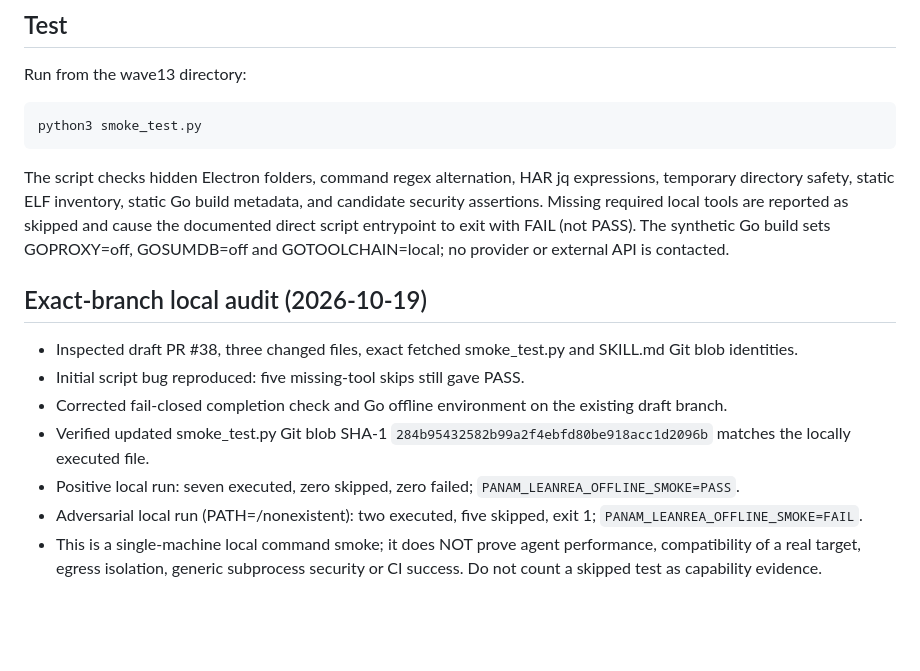
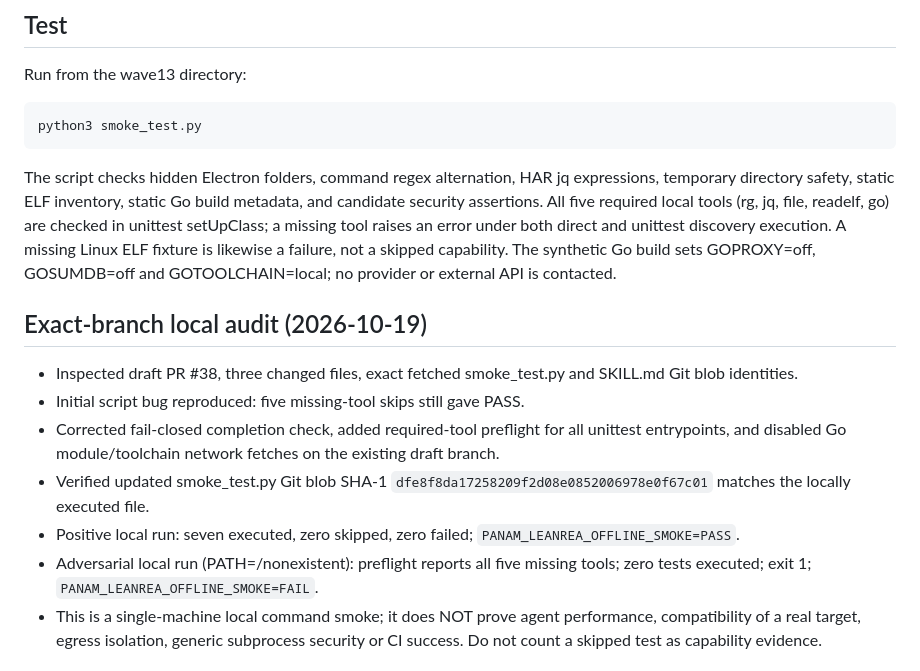
Before and after one commit to inxaka86-dotcom/panam-ci-lab, a Markdown page: wave13/README.md, the part around the change. Rendered like a GitHub page; blank space fills up the shorter version.

Commit message:
docs(leanrea): pin final full-entrypoint fail-closed verification

```diff
--- a/wave13/README.md
+++ b/wave13/README.md
@@ -28,16 +28,16 @@ Run from the wave13 directory:
 
     python3 smoke_test.py
 
-The script checks hidden Electron folders, command regex alternation, HAR jq expressions, temporary directory safety, static ELF inventory, static Go build metadata, and candidate security assertions. Missing required local tools are reported as skipped and cause the documented direct script entrypoint to exit with FAIL (not PASS). The synthetic Go build sets GOPROXY=off, GOSUMDB=off and GOTOOLCHAIN=local; no provider or external API is contacted.
+The script checks hidden Electron folders, command regex alternation, HAR jq expressions, temporary directory safety, static ELF inventory, static Go build metadata, and candidate security assertions. All five required local tools (rg, jq, file, readelf, go) are checked in unittest setUpClass; a missing tool raises an error under both direct and unittest discovery execution. A missing Linux ELF fixture is likewise a failure, not a skipped capability. The synthetic Go build sets GOPROXY=off, GOSUMDB=off and GOTOOLCHAIN=local; no provider or external API is contacted.
 
 ## Exact-branch local audit (2026-10-19)
 
 - Inspected draft PR #38, three changed files, exact fetched smoke_test.py and SKILL.md Git blob identities.
 - Initial script bug reproduced: five missing-tool skips still gave PASS.
-- Corrected fail-closed completion check and Go offline environment on the existing draft branch.
-- Verified updated smoke_test.py Git blob SHA-1 `284b95432582b99a2f4ebfd80be918acc1d2096b` matches the locally executed file.
+- Corrected fail-closed completion check, added required-tool preflight for all unittest entrypoints, and disabled Go module/toolchain network fetches on the existing draft branch.
+- Verified updated smoke_test.py Git blob SHA-1 `dfe8f8da17258209f2d08e0852006978e0f67c01` matches the locally executed file.
 - Positive local run: seven executed, zero skipped, zero failed; `PANAM_LEANREA_OFFLINE_SMOKE=PASS`.
-- Adversarial local run (PATH=/nonexistent): two executed, five skipped, exit 1; `PANAM_LEANREA_OFFLINE_SMOKE=FAIL`.
+- Adversarial local run (PATH=/nonexistent): preflight reports all five missing tools; zero tests executed; exit 1; `PANAM_LEANREA_OFFLINE_SMOKE=FAIL`.
 - This is a single-machine local command smoke; it does NOT prove agent performance, compatibility of a real target, egress isolation, generic subprocess security or CI success. Do not count a skipped test as capability evidence.
 
 ## Next measurement gate
```
